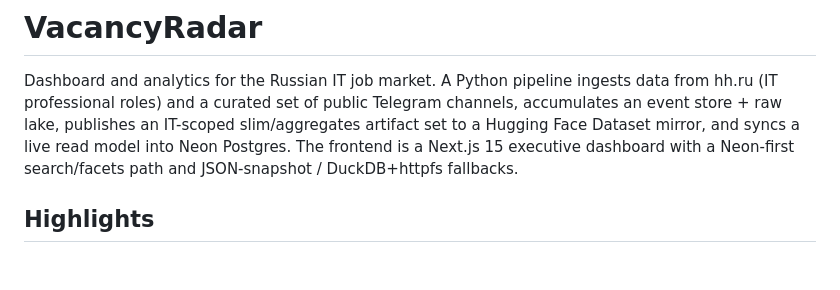
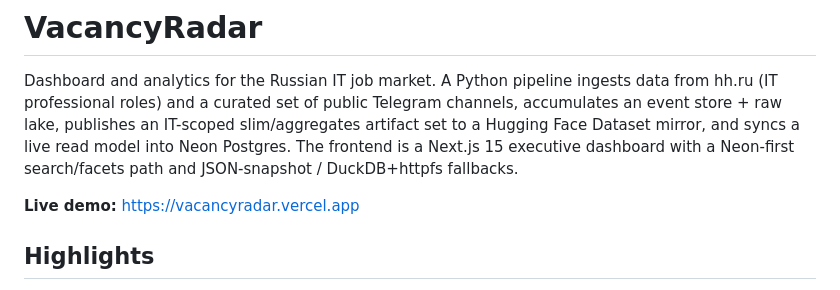
Before and after one commit to brownjuly2003-code/vacancyradar, a Markdown page: README.md, the part around the change. Rendered like a GitHub page; blank space fills up the shorter version.

Commit message:
docs: add live demo URL
Co-Authored-By: Claude Opus 4.8 (1M context) <noreply@anthropic.com>

```diff
--- a/README.md
+++ b/README.md
@@ -6,6 +6,8 @@ channels, accumulates an event store + raw lake, publishes an IT-scoped
 slim/aggregates artifact set to a Hugging Face Dataset mirror, and syncs a live
 read model into Neon Postgres. The frontend is a Next.js 15 executive dashboard
 with a Neon-first search/facets path and JSON-snapshot / DuckDB+httpfs fallbacks.
+
+**Live demo:** https://vacancyradar.vercel.app
 
 ## Highlights
 
```
